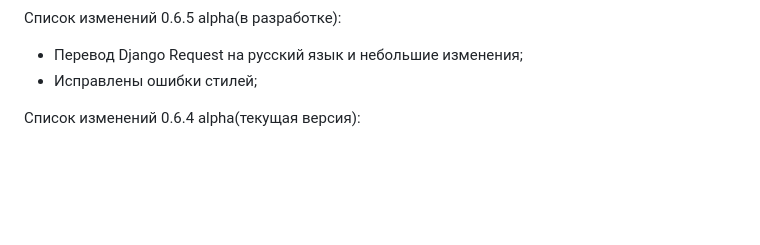
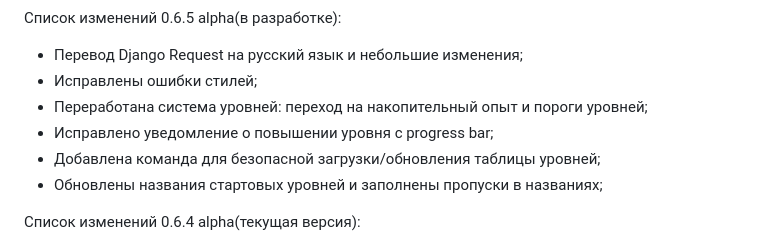
Before and after one commit to 1517mb/cat_time_bot, a Markdown page: CHANGE_LIST.md, the part around the change. Drawn GitHub-style; blank space fills up the shorter version.

Commit message:
Update CHANGE_LIST

```diff
--- a/CHANGE_LIST.md
+++ b/CHANGE_LIST.md
@@ -1,6 +1,10 @@
 Список изменений 0.6.5 alpha(в разработке):
 - Перевод Django Request на русский язык и небольшие изменения;
 - Исправлены ошибки стилей;
+- Переработана система уровней: переход на накопительный опыт и пороги уровней;
+- Исправлено уведомление о повышении уровня с progress bar;
+- Добавлена команда для безопасной загрузки/обновления таблицы уровней;
+- Обновлены названия стартовых уровней и заполнены пропуски в названиях;
 
 Список изменений 0.6.4 alpha(текущая версия):
 - Исправлены ошибки;
```
